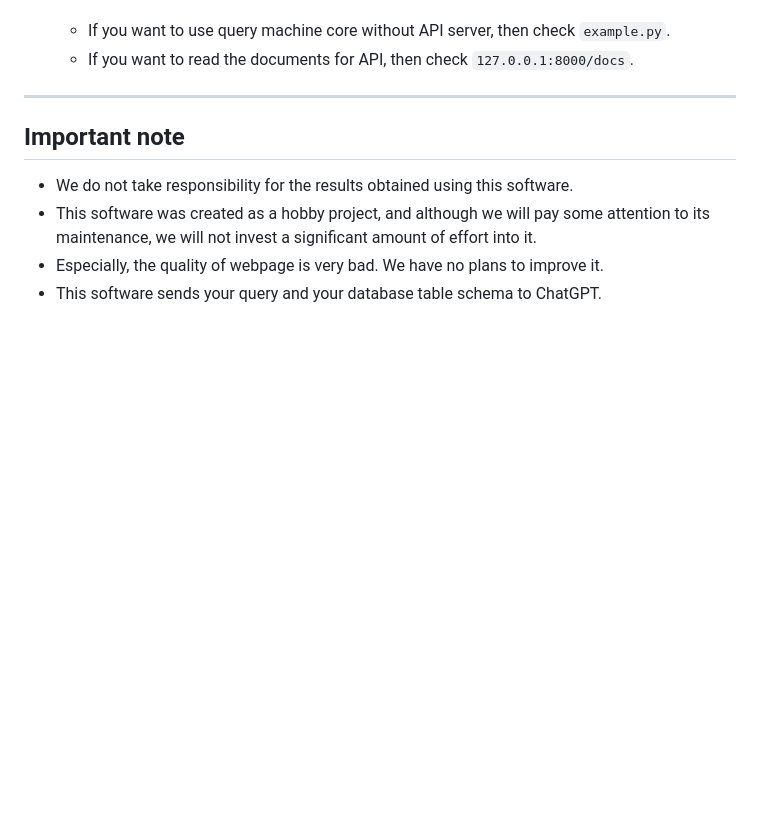
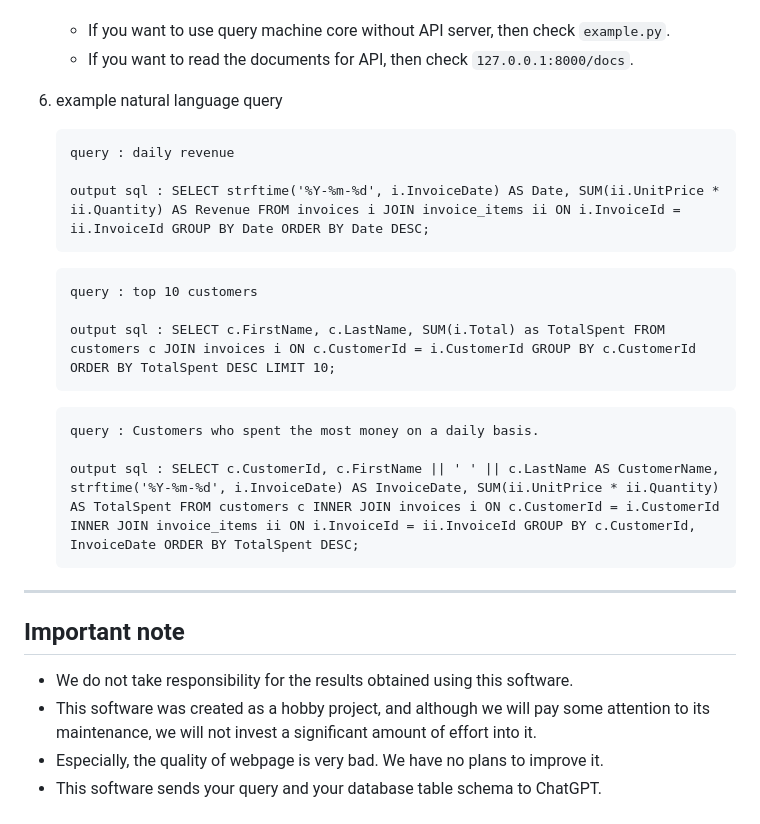
Before and after one commit to bluesyblues/natural-language-query-machine, a Markdown page: README.md, the part around the change. GitHub-like rendering; blank space fills up the shorter version.

````diff
--- a/README.md
+++ b/README.md
@@ -88,7 +88,23 @@ Directly ask the requests to Natural Language Query Machine -> Query Machine mak
    - If you want to use query machine core without API server, then check `example.py`.
    - If you want to read the documents for API, then check `127.0.0.1:8000/docs`.
 
+6. example natural language query
+   ```
+   query : daily revenue
 
+   output sql : SELECT strftime('%Y-%m-%d', i.InvoiceDate) AS Date, SUM(ii.UnitPrice * ii.Quantity) AS Revenue FROM invoices i JOIN invoice_items ii ON i.InvoiceId = ii.InvoiceId GROUP BY Date ORDER BY Date DESC;
+   ```
+
+   ```
+   query : top 10 customers
+
+   output sql : SELECT c.FirstName, c.LastName, SUM(i.Total) as TotalSpent FROM customers c JOIN invoices i ON c.CustomerId = i.CustomerId GROUP BY c.CustomerId ORDER BY TotalSpent DESC LIMIT 10;
+   ```
+
+   ```
+   query : Customers who spent the most money on a daily basis.
+
+   output sql : SELECT c.CustomerId, c.FirstName || ' ' || c.LastName AS CustomerName, strftime('%Y-%m-%d', i.InvoiceDate) AS InvoiceDate, SUM(ii.UnitPrice * ii.Quantity) AS TotalSpent FROM customers c INNER JOIN invoices i ON c.CustomerId = i.CustomerId INNER JOIN invoice_items ii ON i.InvoiceId = ii.InvoiceId GROUP BY c.CustomerId, InvoiceDate ORDER BY TotalSpent DESC;
 ----------
 
 ## Important note
````
